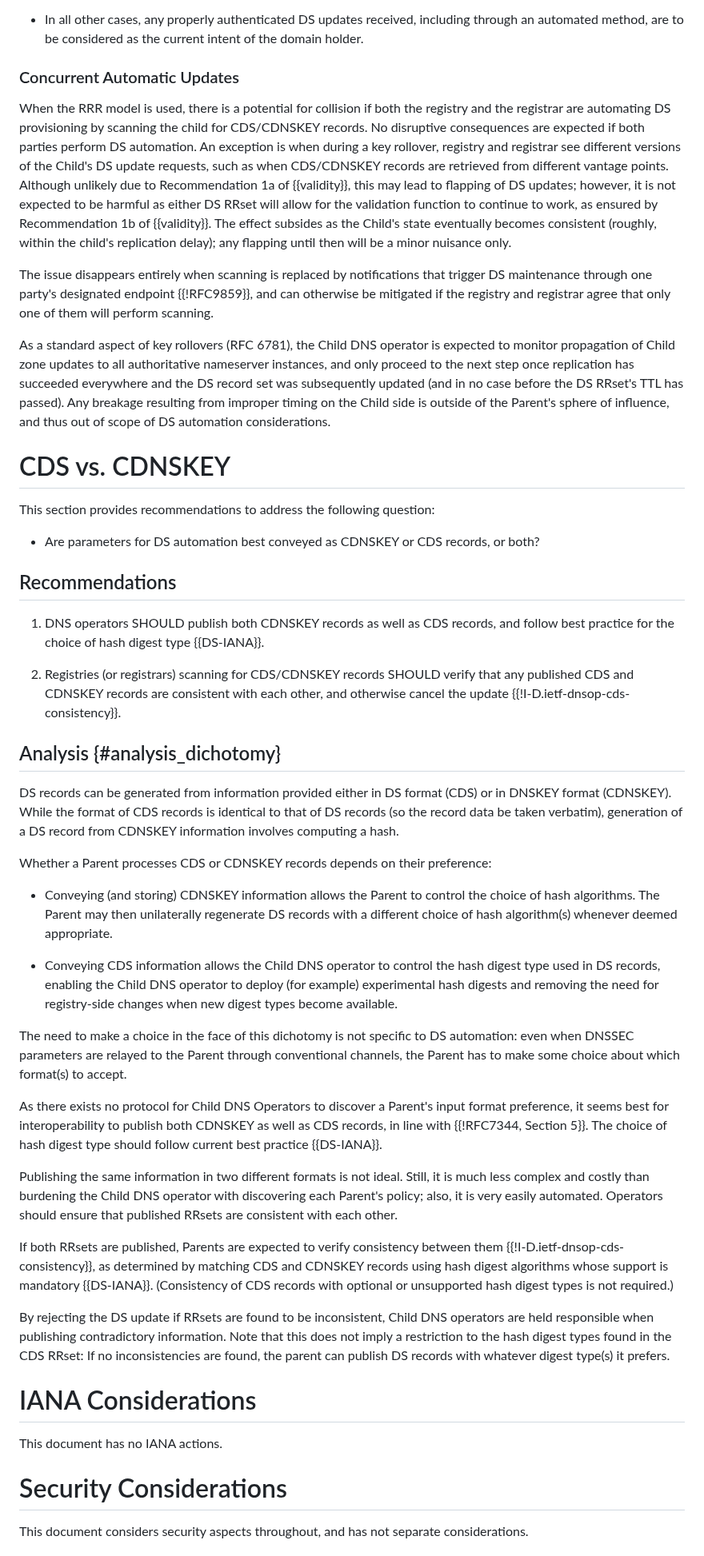
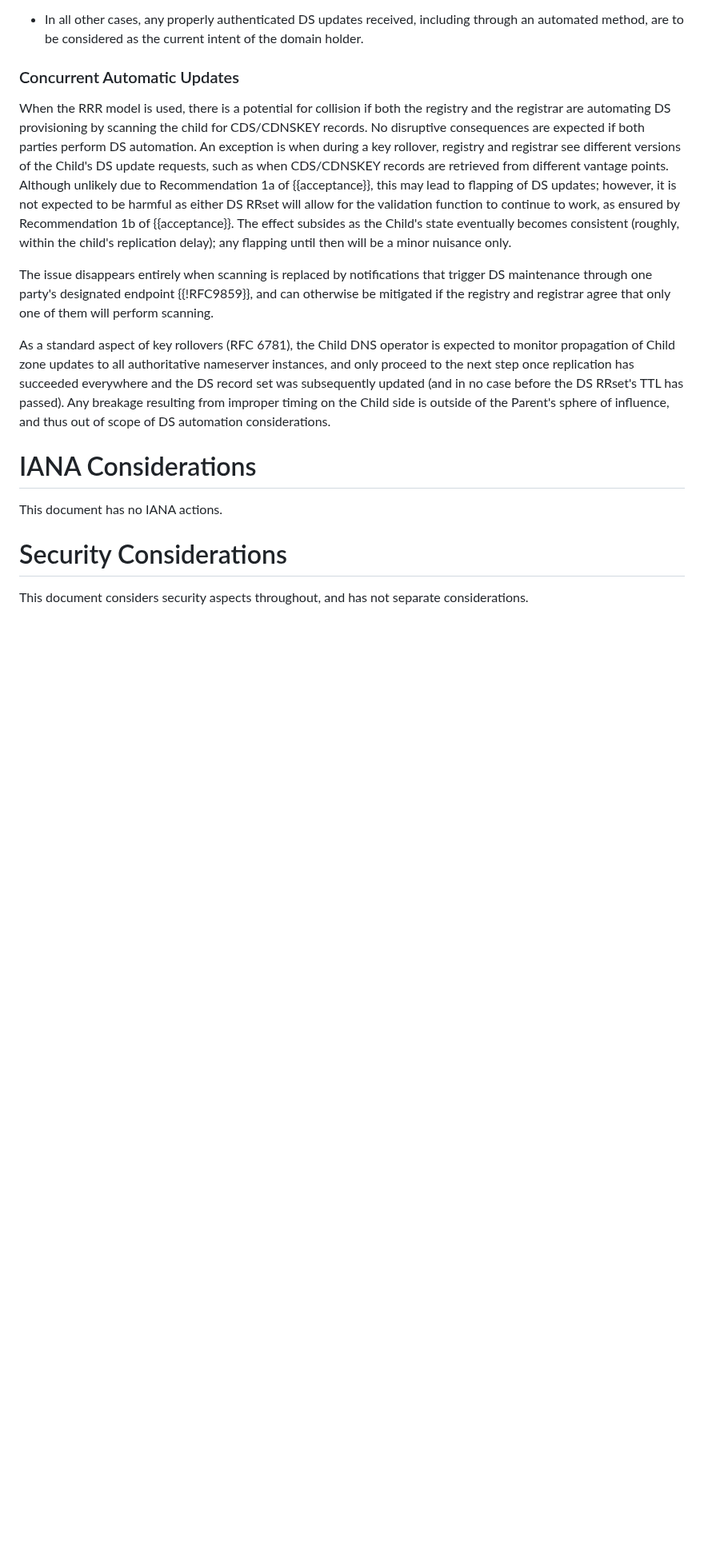
Before and after one commit to desec-io/draft-shetho-dnsop-ds-automation, a Markdown page: draft-ietf-dnsop-ds-automation.md, the part around one of its changes. Shown at 80% size. Drawn GitHub-style; blank space fills up the shorter version.

Commit message:
Fold CDS/CDNSKEY consistency requirements into Section 2

```diff
--- a/draft-ietf-dnsop-ds-automation.md
+++ b/draft-ietf-dnsop-ds-automation.md
@@ -319,44 +348,11 @@ All in all:
 
 ### Concurrent Automatic Updates
 
-When the RRR model is used, there is a potential for collision if both the registry and the registrar are automating DS provisioning by scanning the child for CDS/CDNSKEY records. No disruptive consequences are expected if both parties perform DS automation. An exception is when during a key rollover, registry and registrar see different versions of the Child's DS update requests, such as when CDS/CDNSKEY records are retrieved from different vantage points. Although unlikely due to Recommendation 1a of {{validity}}, this may lead to flapping of DS updates; however, it is not expected to be harmful as either DS RRset will allow for the validation function to continue to work, as ensured by Recommendation 1b of {{validity}}. The effect subsides as the Child's state eventually becomes consistent (roughly, within the child's replication delay); any flapping until then will be a minor nuisance only.
+When the RRR model is used, there is a potential for collision if both the registry and the registrar are automating DS provisioning by scanning the child for CDS/CDNSKEY records. No disruptive consequences are expected if both parties perform DS automation. An exception is when during a key rollover, registry and registrar see different versions of the Child's DS update requests, such as when CDS/CDNSKEY records are retrieved from different vantage points. Although unlikely due to Recommendation 1a of {{acceptance}}, this may lead to flapping of DS updates; however, it is not expected to be harmful as either DS RRset will allow for the validation function to continue to work, as ensured by Recommendation 1b of {{acceptance}}. The effect subsides as the Child's state eventually becomes consistent (roughly, within the child's replication delay); any flapping until then will be a minor nuisance only.
 
 The issue disappears entirely when scanning is replaced by notifications that trigger DS maintenance through one party's designated endpoint {{!RFC9859}}, and can otherwise be mitigated if the registry and registrar agree that only one of them will perform scanning.
 
 As a standard aspect of key rollovers (RFC 6781), the Child DNS operator is expected to monitor propagation of Child zone updates to all authoritative nameserver instances, and only proceed to the next step once replication has succeeded everywhere and the DS record set was subsequently updated (and in no case before the DS RRset's TTL has passed). Any breakage resulting from improper timing on the Child side is outside of the Parent's sphere of influence, and thus out of scope of DS automation considerations.
-
-
-# CDS vs. CDNSKEY
-
-This section provides recommendations to address the following question:
-
-- Are parameters for DS automation best conveyed as CDNSKEY or CDS records, or both?
-
-## Recommendations
-
-1. DNS operators SHOULD publish both CDNSKEY records as well as CDS records, and follow best practice for the choice of hash digest type {{DS-IANA}}.
-
-2. Registries (or registrars) scanning for CDS/CDNSKEY records SHOULD verify that any published CDS and CDNSKEY records are consistent with each other, and otherwise cancel the update {{!I-D.ietf-dnsop-cds-consistency}}.
-
-## Analysis {#analysis_dichotomy}
-
-DS records can be generated from information provided either in DS format (CDS) or in DNSKEY format (CDNSKEY). While the format of CDS records is identical to that of DS records (so the record data be taken verbatim), generation of a DS record from CDNSKEY information involves computing a hash.
-
-Whether a Parent processes CDS or CDNSKEY records depends on their preference:
-
-- Conveying (and storing) CDNSKEY information allows the Parent to control the choice of hash algorithms. The Parent may then unilaterally regenerate DS records with a different choice of hash algorithm(s) whenever deemed appropriate.
-
-- Conveying CDS information allows the Child DNS operator to control the hash digest type used in DS records, enabling the Child DNS operator to deploy (for example) experimental hash digests and removing the need for registry-side changes when new digest types become available.
-
-The need to make a choice in the face of this dichotomy is not specific to DS automation: even when DNSSEC parameters are relayed to the Parent through conventional channels, the Parent has to make some choice about which format(s) to accept.
-
-As there exists no protocol for Child DNS Operators to discover a Parent's input format preference, it seems best for interoperability to publish both CDNSKEY as well as CDS records, in line with {{!RFC7344, Section 5}}. The choice of hash digest type should follow current best practice {{DS-IANA}}.
-
-Publishing the same information in two different formats is not ideal. Still, it is much less complex and costly than burdening the Child DNS operator with discovering each Parent's policy; also, it is very easily automated. Operators should ensure that published RRsets are consistent with each other.
-
-If both RRsets are published, Parents are expected to verify consistency between them {{!I-D.ietf-dnsop-cds-consistency}}, as determined by matching CDS and CDNSKEY records using hash digest algorithms whose support is mandatory {{DS-IANA}}. (Consistency of CDS records with optional or unsupported hash digest types is not required.)
-
-By rejecting the DS update if RRsets are found to be inconsistent, Child DNS operators are held responsible when publishing contradictory information. Note that this does not imply a restriction to the hash digest types found in the CDS RRset: If no inconsistencies are found, the parent can publish DS records with whatever digest type(s) it prefers.
 
 
 # IANA Considerations
```
Also changed, not shown: other parts of draft-ietf-dnsop-ds-automation.md (+40 -9 lines).
